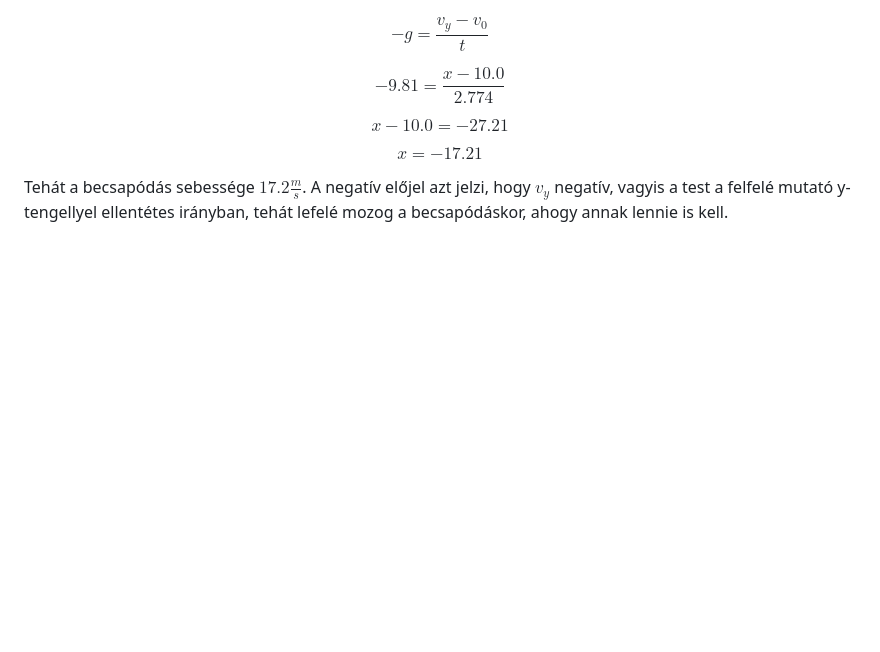
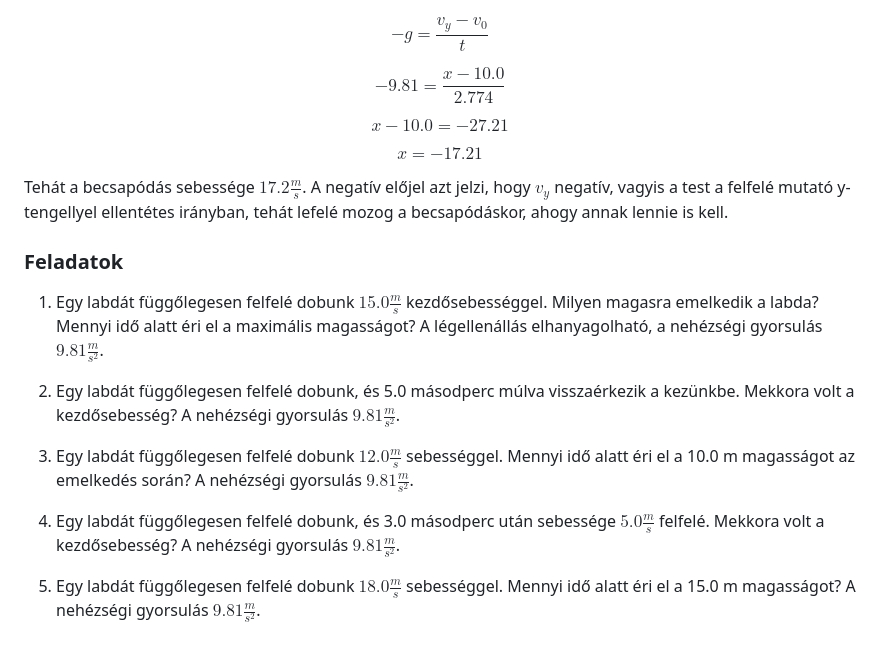
Before and after one commit to AlexErdei73/newtonian-mechanics, a Markdown page: Mechanika/HAJITASOK.md, the part around the change. Drawn GitHub-style; blank space fills up the shorter version.

Commit message:
Add excersises to HAJITASOK.md file

```diff
--- a/Mechanika/HAJITASOK.md
+++ b/Mechanika/HAJITASOK.md
@@ -149,3 +149,15 @@ x = -17.21
 $$
 
 Tehát a becsapódás sebessége $17.2 \frac {m} {s}$. A negatív előjel azt jelzi, hogy $v_y$ negatív, vagyis a test a felfelé mutató y-tengellyel ellentétes irányban, tehát lefelé mozog a becsapódáskor, ahogy annak lennie is kell.
+
+### Feladatok
+
+1. Egy labdát függőlegesen felfelé dobunk $15.0 \frac{m}{s}$ kezdősebességgel. Milyen magasra emelkedik a labda? Mennyi idő alatt éri el a maximális magasságot? A légellenállás elhanyagolható, a nehézségi gyorsulás $9.81 \frac{m}{s^2}$.
+
+2. Egy labdát függőlegesen felfelé dobunk, és 5.0 másodperc múlva visszaérkezik a kezünkbe. Mekkora volt a kezdősebesség? A nehézségi gyorsulás $9.81 \frac{m}{s^2}$.
+
+3. Egy labdát függőlegesen felfelé dobunk $12.0 \frac{m}{s}$ sebességgel. Mennyi idő alatt éri el a 10.0 m magasságot az emelkedés során? A nehézségi gyorsulás $9.81 \frac{m}{s^2}$.
+
+4. Egy labdát függőlegesen felfelé dobunk, és 3.0 másodperc után sebessége $5.0 \frac{m}{s}$ felfelé. Mekkora volt a kezdősebesség? A nehézségi gyorsulás $9.81 \frac{m}{s^2}$.
+
+5. Egy labdát függőlegesen felfelé dobunk $18.0 \frac{m}{s}$ sebességgel. Mennyi idő alatt éri el a 15.0 m magasságot? A nehézségi gyorsulás $9.81 \frac{m}{s^2}$.
```
